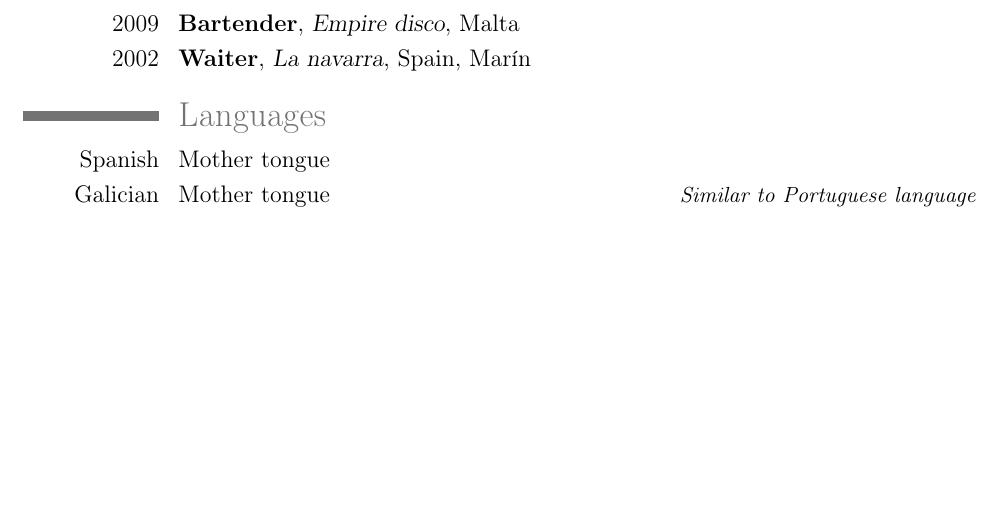
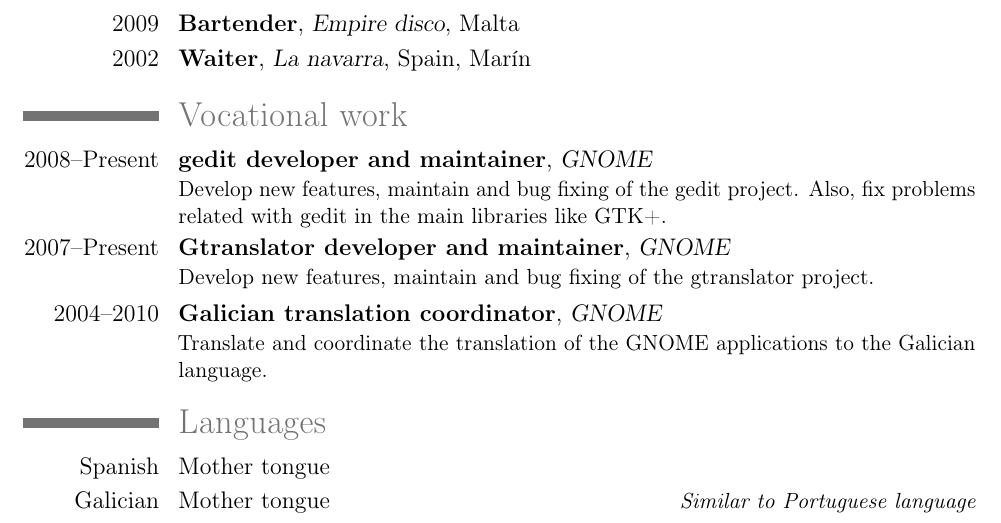
Before and after one commit to nacho/cv, a LaTeX CV (cv.tex): part of page 2 of 3, cut so that both start at the same text, the shorter picture padded with empty space. Compiled offline with pdfLaTeX.

Commit message:
Vocational work

```diff
--- a/cv.tex
+++ b/cv.tex
@@ -53,6 +53,11 @@
 \cventry{2009}{Bartender}{Empire disco}{Malta}{}{}
 \cventry{2002}{Waiter}{La navarra}{Spain}{Marín}{}
 
+\section{Vocational work}
+\cventry{2008--Present}{gedit developer and maintainer}{GNOME}{}{}{Develop new features, maintain and bug fixing of the gedit project. Also, fix problems related with gedit in the main libraries like GTK+.}
+\cventry{2007--Present}{Gtranslator developer and maintainer}{GNOME}{}{}{Develop new features, maintain and bug fixing of the gtranslator project.}
+\cventry{2004--2010}{Galician translation coordinator}{GNOME}{}{}{Translate and coordinate the translation of the GNOME applications to the Galician language.}
+
 \section{Languages}
 \cvlanguage{Spanish}{Mother tongue}{}
 \cvlanguage{Galician}{Mother tongue}{Similar to Portuguese language}
```
